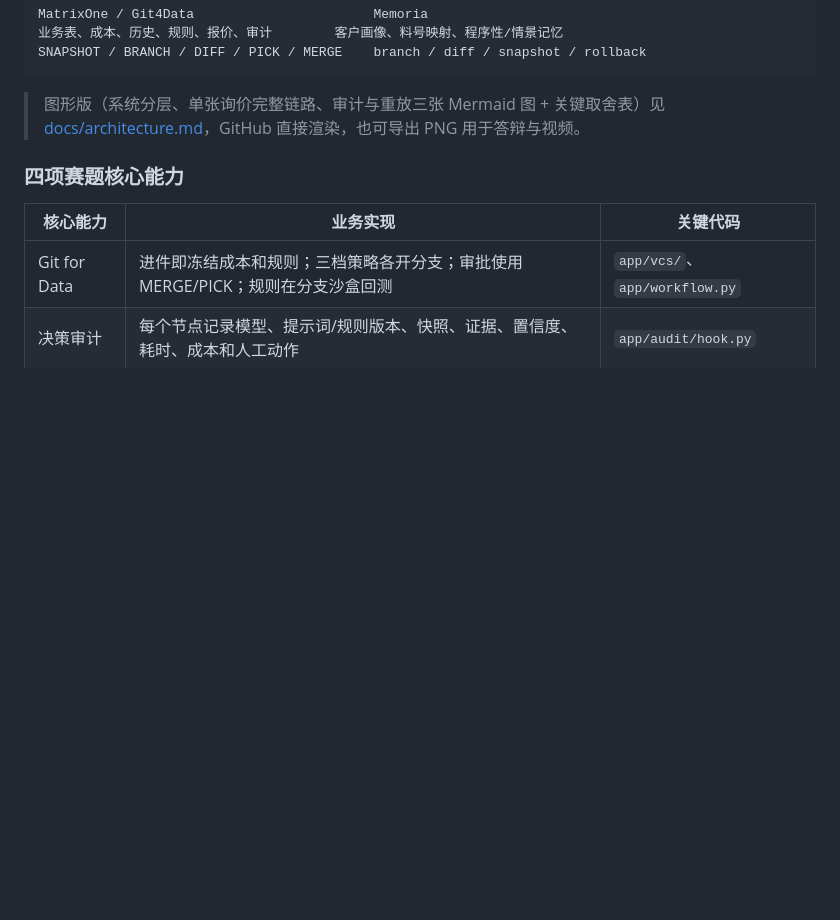
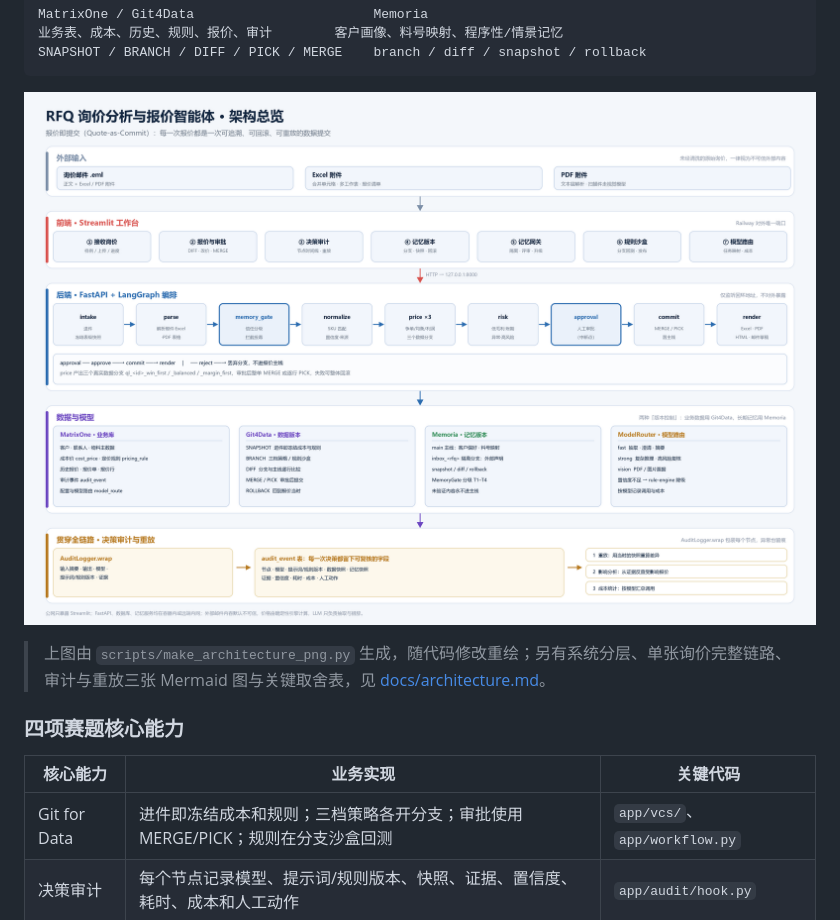
Before and after one commit to xinzaifeixiang1992/rfq-agent, a Markdown page: README.md, the part around the change. Drawn GitHub-style; pictures changed too: docs/images/architecture.png (added); blank space fills up the shorter version.

````diff
--- a/README.md
+++ b/README.md
@@ -58,7 +58,9 @@ MatrixOne / Git4Data                       Memoria
 SNAPSHOT / BRANCH / DIFF / PICK / MERGE    branch / diff / snapshot / rollback
 ```
 
-> 图形版（系统分层、单张询价完整链路、审计与重放三张 Mermaid 图 + 关键取舍表）见 [docs/architecture.md](docs/architecture.md)，GitHub 直接渲染，也可导出 PNG 用于答辩与视频。
+![架构总览](docs/images/architecture.png)
+
+> 上图由 `scripts/make_architecture_png.py` 生成，随代码修改重绘；另有系统分层、单张询价完整链路、审计与重放三张 Mermaid 图与关键取舍表，见 [docs/architecture.md](docs/architecture.md)。
 
 ### 四项赛题核心能力
 
````
Also changed, not shown: docs/architecture.md (+4 -0 lines), docs/submission.md (+4 -0 lines), 1 other file.
